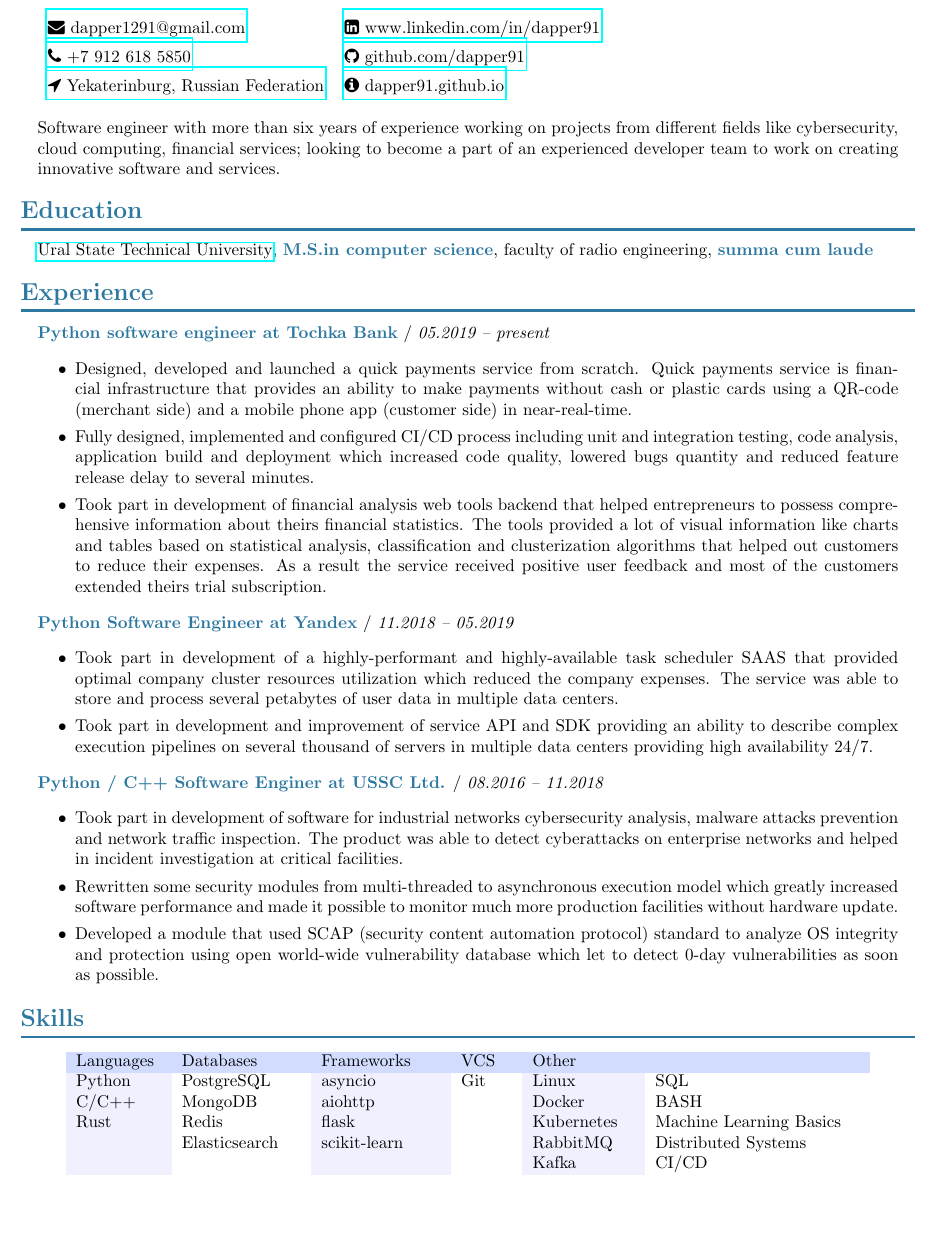
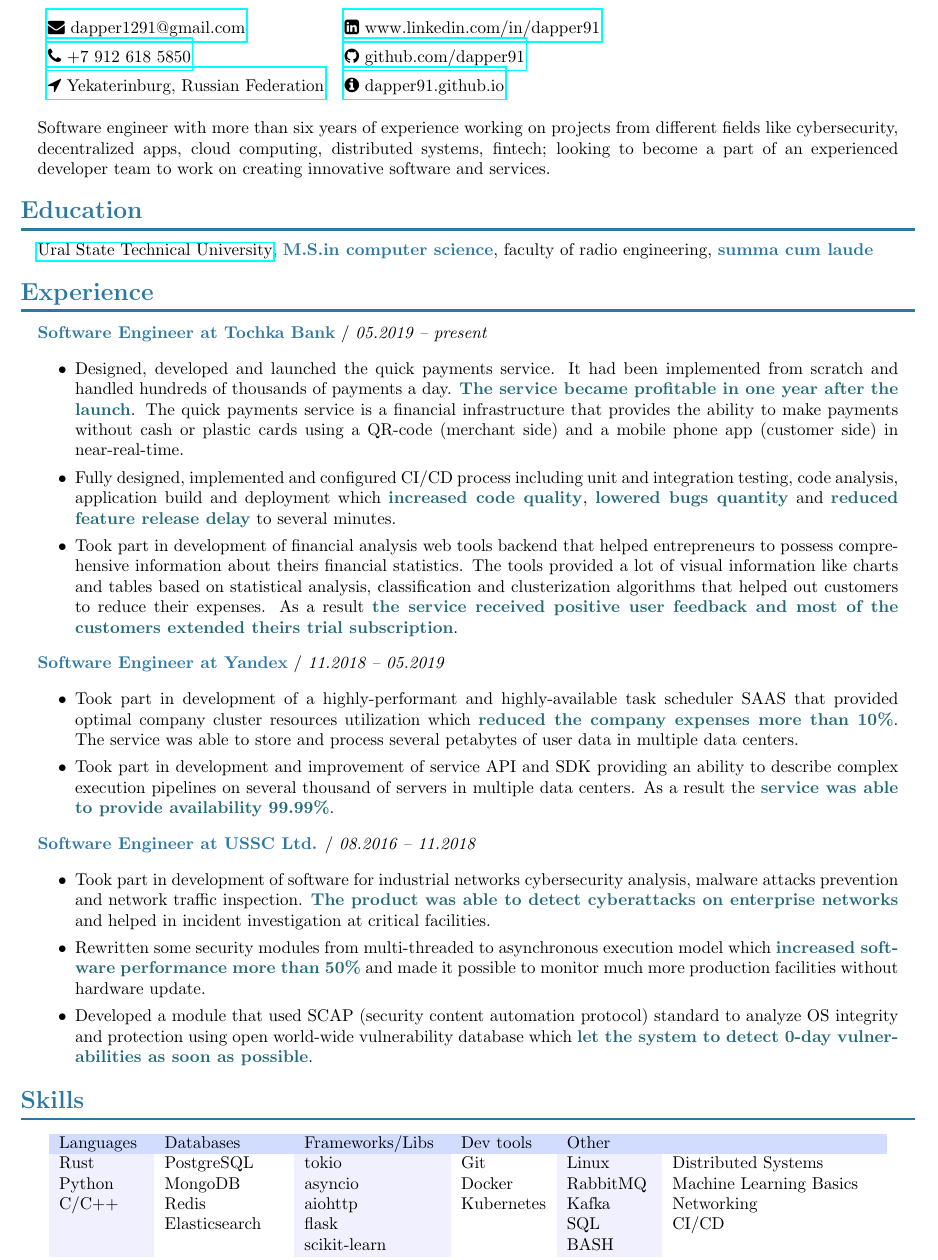
Before and after one commit to dapper91/cv, a LaTeX CV (cv.eng.tex): part of the page, cut so that both start at the same text, the shorter picture padded with empty space. Compiled offline with pdfLaTeX.

Commit message:
cv fixed

```diff
--- a/cv.eng.tex
+++ b/cv.eng.tex
@@ -9,6 +9,7 @@
 \usepackage{tabularx}
 \usepackage{titlesec}
 \usepackage{changepage}
+\usepackage{ulem}
 
 \title{Curriculum Vitae}
 \date{\today}
@@ -18,6 +19,7 @@
 \setlength{\parskip}{3pt}
 \setlength{\parindent}{0em}
 
+\definecolor{darkdark}{RGB}{35, 105, 120}
 \definecolor{dark}{RGB}{45, 120, 160}
 \definecolor{middle}{RGB}{210, 220, 255}
 \definecolor{light}{RGB}{240, 240, 255}
@@ -27,6 +29,7 @@
 
 \newcommand{\alarm}[1]{{\textcolor{BrickRed}{\textbf{#1}}}}
 \newcommand{\notice}[1]{{\textcolor{dark}{\textbf{#1}}}}
+\newcommand{\info}[1]{{\textcolor{darkdark}{\textbf{#1}}}}
 
 
 \begin{document}
@@ -51,7 +54,7 @@
 
         \vspace{10pt}
 
-        Software engineer with more than six years of experience working on projects from different fields like cybersecurity, cloud computing, financial services; looking to become a part of an experienced developer team to work on creating innovative software and services.
+        Software engineer with more than six years of experience working on projects from different fields like cybersecurity, decentralized apps, cloud computing, distributed systems, fintech; looking to become a part of an experienced developer team to work on creating innovative software and services.
 
     \end{adjustwidth}
 
@@ -68,39 +71,39 @@
 
     \begin{adjustwidth}{10pt}{10pt}
 
-        \notice{Python software engineer at Tochka Bank} / \textit{05.2019 – present}
+        \notice{Software Engineer at Tochka Bank} / \textit{05.2019 – present}
 
         \begin{itemize}
 
-        \item Designed, developed and launched a quick payments service from scratch. Quick payments service is financial infrastructure that provides an ability to make payments without cash or plastic cards using a QR-code (merchant side) and a mobile phone app (customer side) in near-real-time.
+        \item Designed, developed and launched the quick payments service. It had been implemented from scratch and handled hundreds of thousands of payments a day. \info{The service became profitable in one year after the launch}. The quick payments service is a financial infrastructure that provides the ability to make payments without cash or plastic cards using a QR-code (merchant side) and a mobile phone app (customer side) in near-real-time.
 
-        \item Fully designed, implemented and configured CI/CD process including unit and integration testing, code analysis, application build and deployment which increased code quality, lowered bugs quantity and reduced feature release delay to several minutes.
+        \item Fully designed, implemented and configured CI/CD process including unit and integration testing, code analysis, application build and deployment which \info{increased code quality}, \info{lowered bugs quantity} and \info{reduced feature release delay} to several minutes.
 
-        \item Took part in development of financial analysis web tools backend that helped entrepreneurs to possess comprehensive information about theirs financial statistics. The tools provided a lot of visual information like charts and tables based on statistical analysis, classification and clusterization algorithms that helped out customers to reduce their expenses. As a result the service received positive user feedback and most of the customers extended theirs trial subscription.
+        \item Took part in development of financial analysis web tools backend that helped entrepreneurs to possess comprehensive information about theirs financial statistics. The tools provided a lot of visual information like charts and tables based on statistical analysis, classification and clusterization algorithms that helped out customers to reduce their expenses. As a result \info{the service received positive user feedback and most of the customers extended theirs trial subscription}.
 
         \end{itemize}
 
 
-        \notice{Python Software Engineer at Yandex} / \textit{11.2018 – 05.2019}
+        \notice{Software Engineer at Yandex} / \textit{11.2018 – 05.2019}
 
         \begin{itemize}
 
-        \item Took part in development of a highly-performant and highly-available task scheduler SAAS that provided optimal company cluster resources utilization which reduced the company expenses. The service was able to store and process several petabytes of user data in multiple data centers.
+        \item Took part in development of a highly-performant and highly-available task scheduler SAAS that provided optimal company cluster resources utilization which \info{reduced the company expenses more than 10\%}. The service was able to store and process several petabytes of user data in multiple data centers.
 
-        \item Took part in development and improvement of service API and SDK providing an ability to describe complex execution pipelines on several thousand of servers in multiple data centers providing high availability 24/7.
+        \item Took part in development and improvement of service API and SDK providing an ability to describe complex execution pipelines on several thousand of servers in multiple data centers. As a result the \info{service was able to provide availability 99.99\%}.
 
         \end{itemize}
 
 
-        \notice{Python / C++ Software Enginer at USSC Ltd.} / \textit{08.2016 – 11.2018}
+        \notice{Software Engineer at USSC Ltd.} / \textit{08.2016 – 11.2018}
 
         \begin{itemize}
 
-        \item Took part in development of software for industrial networks cybersecurity analysis, malware attacks prevention and network traffic inspection. The product was able to detect cyberattacks on enterprise networks and helped in incident investigation at critical facilities.
+        \item Took part in development of software for industrial networks cybersecurity analysis, malware attacks prevention and network traffic inspection. \info{The product was able to detect cyberattacks on enterprise networks} and helped in incident investigation at critical facilities.
 
-        \item Rewritten some security modules from multi-threaded to asynchronous execution model which greatly increased software performance and made it possible to monitor much more production facilities without hardware update.
+        \item Rewritten some security modules from multi-threaded to asynchronous execution model which \info{increased software performance more than 50\%} and made it possible to monitor much more production facilities without hardware update.
 
-        \item Developed a module that used SCAP (security content automation protocol) standard to analyze OS integrity and protection using open world-wide vulnerability database which let to detect 0-day vulnerabilities as soon as possible.
+        \item Developed a module that used SCAP (security content automation protocol) standard to analyze OS integrity and protection using open world-wide vulnerability database which \info{let the system to detect 0-day vulnerabilities as soon as possible}.
 
         \end{itemize}
 
@@ -115,19 +118,19 @@
         \begin{tabular}{
             >{\columncolor{light}}m{5em}
             >{\columncolor{white}}m{7em}
-            >{\columncolor{light}}m{7em}
-            >{\columncolor{white}}m{3em}
-            >{\columncolor{light}}m{6em}
+            >{\columncolor{light}}m{8em}
+            >{\columncolor{white}}m{5em}
+            >{\columncolor{light}}m{5em}
             >{\columncolor{white}}m{12em}
         }
 
         \rowcolor{middle}
-        Languages & Databases     & Frameworks   & VCS & Other      &  \\
-        Python    & PostgreSQL    & asyncio      & Git & Linux      & SQL \\
-        C/C++     & MongoDB       & aiohttp      &     & Docker     & BASH \\
-        Rust      & Redis         & flask        &     & Kubernetes & Machine Learning Basics \\
-                  & Elasticsearch & scikit-learn &     & RabbitMQ   & Distributed Systems \\
-                  &               &              &     & Kafka      & CI/CD \\
+        Languages & Databases     & Frameworks/Libs   & Dev tools  & Other      &  \\
+        Rust      & PostgreSQL    & tokio             & Git        & Linux      & Distributed Systems \\
+        Python    & MongoDB       & asyncio           & Docker     & RabbitMQ   & Machine Learning Basics \\
+        C/C++     & Redis         & aiohttp           & Kubernetes & Kafka      & Networking \\
+                  & Elasticsearch & flask             &            & SQL        & CI/CD \\
+                  &               & scikit-learn      &            & BASH       &  \\
 
         \end{tabular}
 
```
Also changed, not shown: cv.rus.tex (+24 -24 lines).
